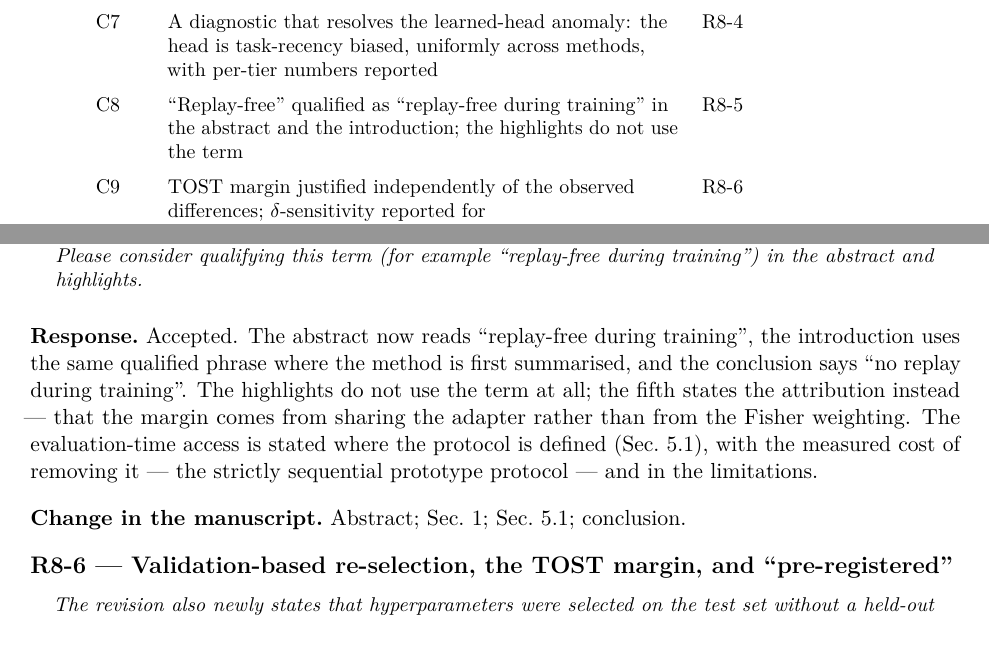
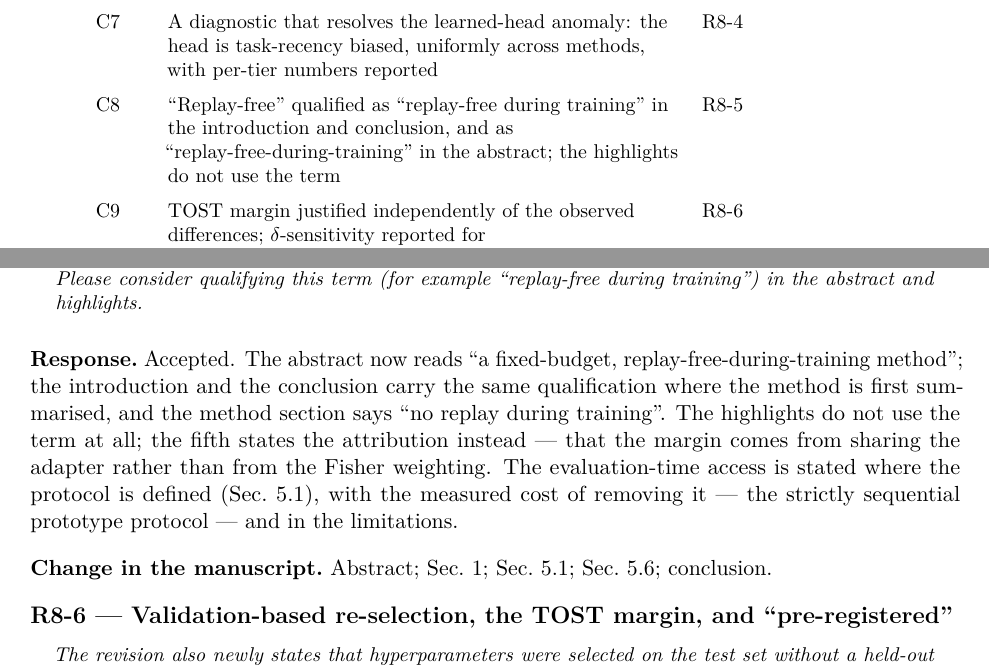
Before and after one commit to ml-universe/FOLoRA, a LaTeX document (paper/response-letter-r2/main.tex, which reads paper/response-letter-r2/01_summary.tex, paper/response-letter-r2/03_reviewer8.tex): two parts of pages 2 and 8 of 11 before the commit and two parts of pages 2 and 8 of 12 after it, joined at a grey line, cut so that both start at the same text. Compiled offline with pdfLaTeX.

Commit message:
R8-5 follow-through: qualify the last bare "no replay" and quote the abstract verbatim
The conclusion read "a replay-free during training method" (dangling
modifier) and Sec. 5.6 still said "no replay" bare; the response quoted a
form of the abstract phrase that the abstract does not print. All three are
wording-only; no number and no table changes.

```diff
--- a/paper/response-letter-r2/01_summary.tex
+++ b/paper/response-letter-r2/01_summary.tex
@@ -73,8 +73,9 @@ Appendix~C & R8-2 \\
 C7 & A diagnostic that resolves the learned-head anomaly: the head is task-recency biased,
 uniformly across methods, with per-tier numbers reported & R8-4 \\
 \addlinespace
-C8 & ``Replay-free'' qualified as ``replay-free during training'' in the abstract and the
-introduction; the highlights do not use the term & R8-5 \\
+C8 & ``Replay-free'' qualified as ``replay-free during training'' in the introduction and
+conclusion, and as ``replay-free-during-training'' in the abstract; the highlights do not
+use the term & R8-5 \\
 \addlinespace
 C9 & TOST margin justified independently of the observed differences; $\delta$-sensitivity
 reported for $\delta\in\{0.5,0.75,1.0,1.25\}$ & R8-6 \\
--- a/paper/response-letter-r2/03_reviewer8.tex
+++ b/paper/response-letter-r2/03_reviewer8.tex
@@ -159,15 +159,16 @@ re-reading the training data of all past tasks, yet the abstract still describes
 training'') in the abstract and highlights.
 \end{rquote}
 
-\resp Accepted. The abstract now reads ``replay-free during training'', the introduction uses
-the same qualified phrase where the method is first summarised, and the conclusion says ``no
-replay during training''. The highlights do not use the term at all; the fifth states the
+\resp Accepted. The abstract now reads ``a fixed-budget, replay-free-during-training
+method''; the introduction and the conclusion carry the same qualification where the method
+is first summarised, and the method section says ``no replay during training''. The
+highlights do not use the term at all; the fifth states the
 attribution instead --- that the margin comes from sharing the adapter rather than from the
 Fisher weighting. The evaluation-time access is stated where the protocol is defined
 (Sec.~5.1), with the measured cost of removing it --- the strictly sequential
 prototype protocol --- and in the limitations.
 
-\change Abstract; Sec.~1; Sec.~5.1; conclusion.
+\change Abstract; Sec.~1; Sec.~5.1; Sec.~5.6; conclusion.
 
 \subsection*{R8-6 --- Validation-based re-selection, the TOST margin, and ``pre-registered''}
 
```
Also changed, not shown: paper/sections/05_experiments.tex (+1 -1 lines), paper/sections/06_conclusion.tex (+1 -1 lines), paper/main-marked-up.pdf, paper/main.pdf, paper/response-letter-r2/main.pdf.
